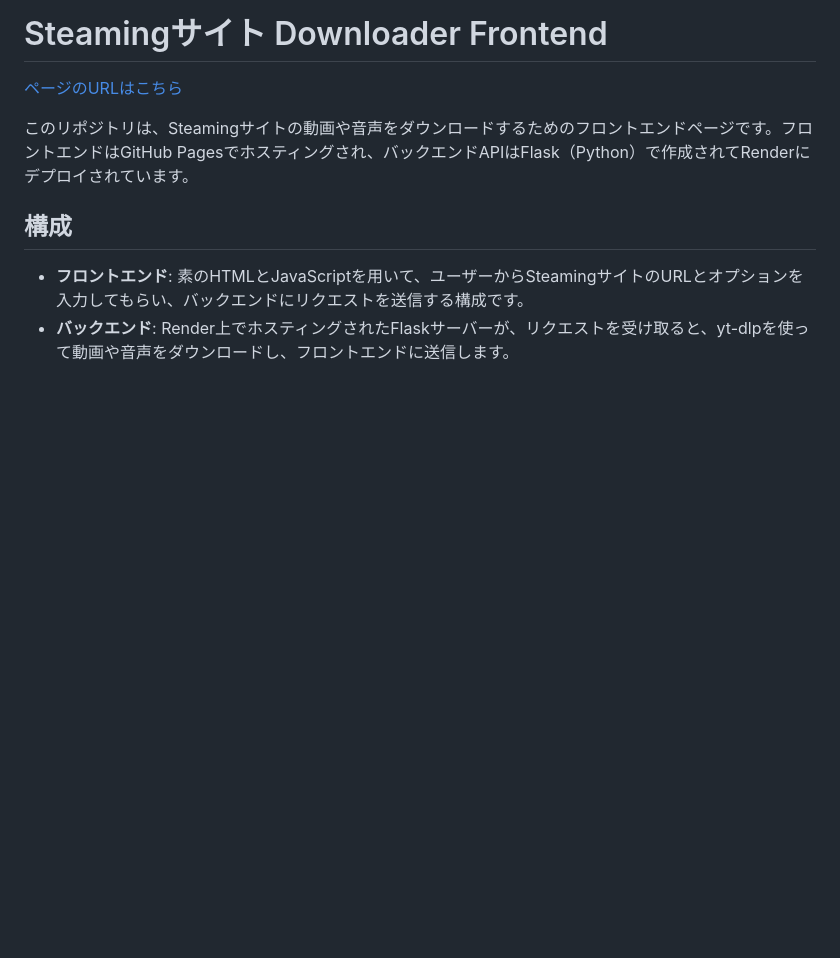
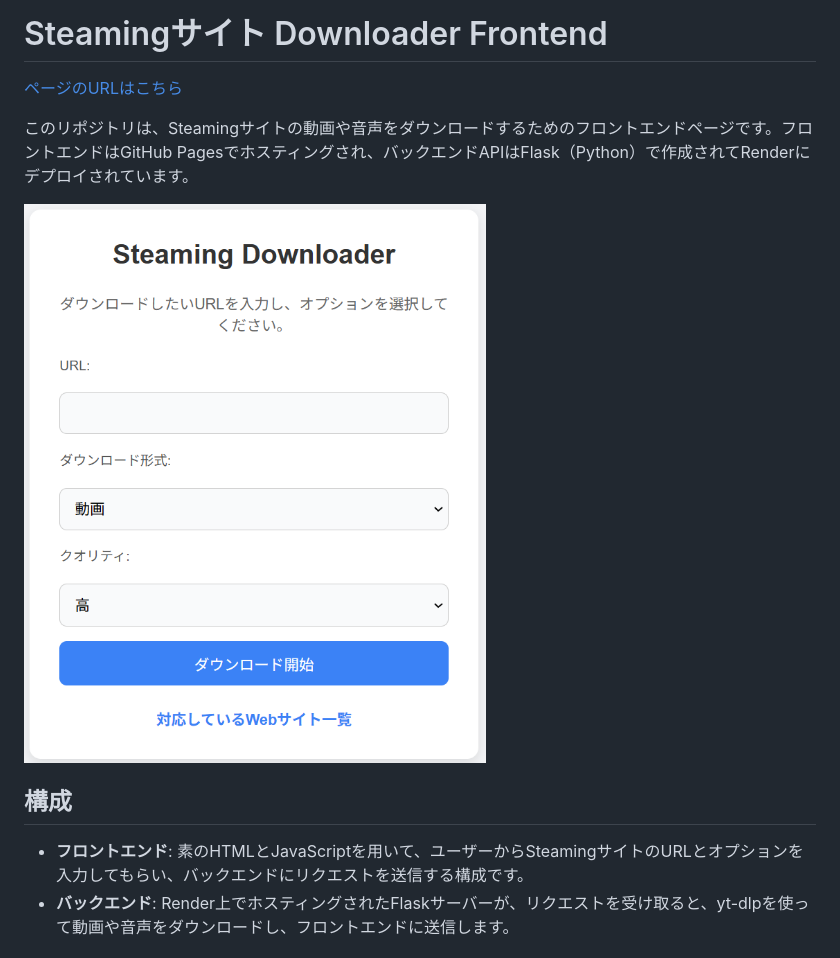
Before and after one commit to kinn00kinn/yt-dlp-server.github.io, a Markdown page: README.md, the part around the change. Rendered like a GitHub page; pictures changed too: example.png (added); blank space fills up the shorter version.

Commit message:
add picture

```diff
--- a/README.md
+++ b/README.md
@@ -2,6 +2,8 @@
 [ページのURLはこちら](https://kinn00kinn.github.io/yt-dlp-server.github.io/)
 
 このリポジトリは、Steamingサイトの動画や音声をダウンロードするためのフロントエンドページです。フロントエンドはGitHub Pagesでホスティングされ、バックエンドAPIはFlask（Python）で作成されてRenderにデプロイされています。
+
+![画面](example.png)
 
 ## 構成
 - **フロントエンド**: 素のHTMLとJavaScriptを用いて、ユーザーからSteamingサイトのURLとオプションを入力してもらい、バックエンドにリクエストを送信する構成です。
```
